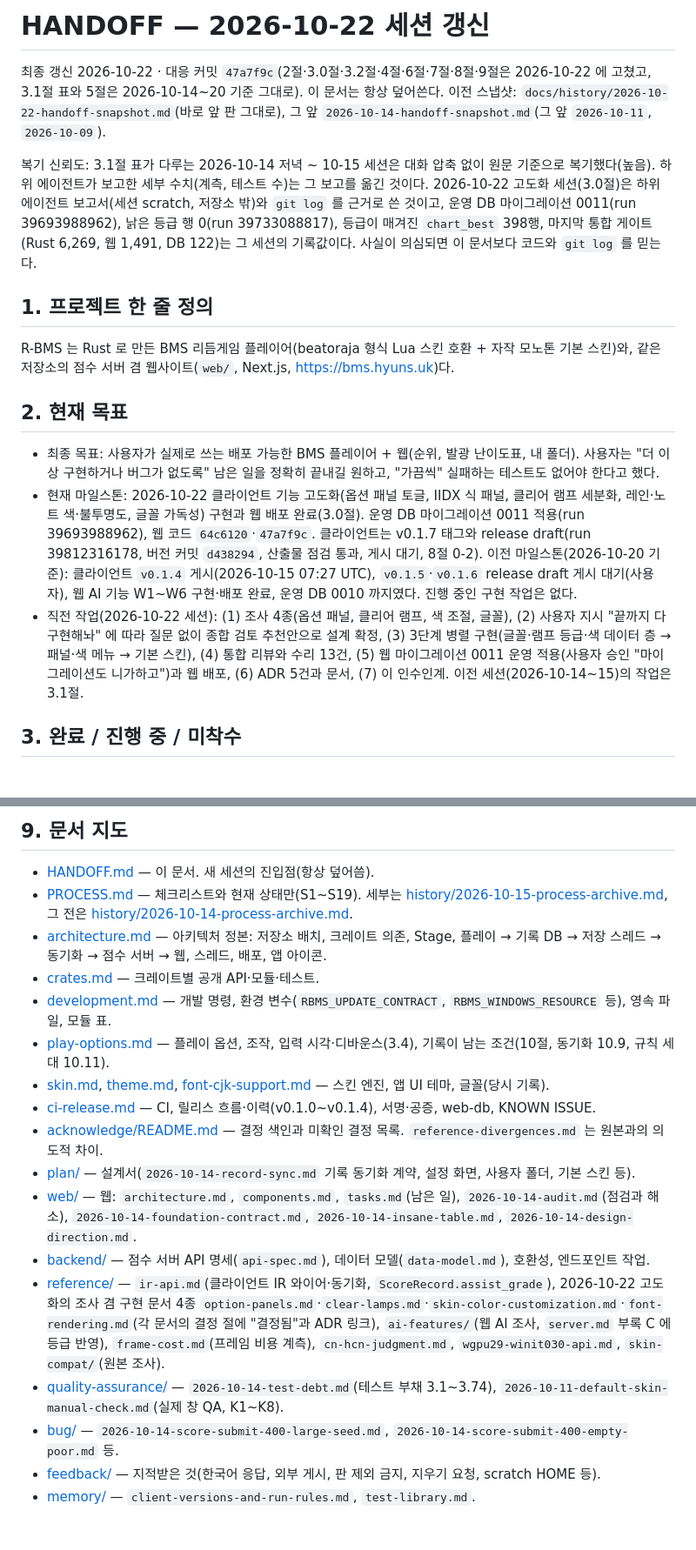
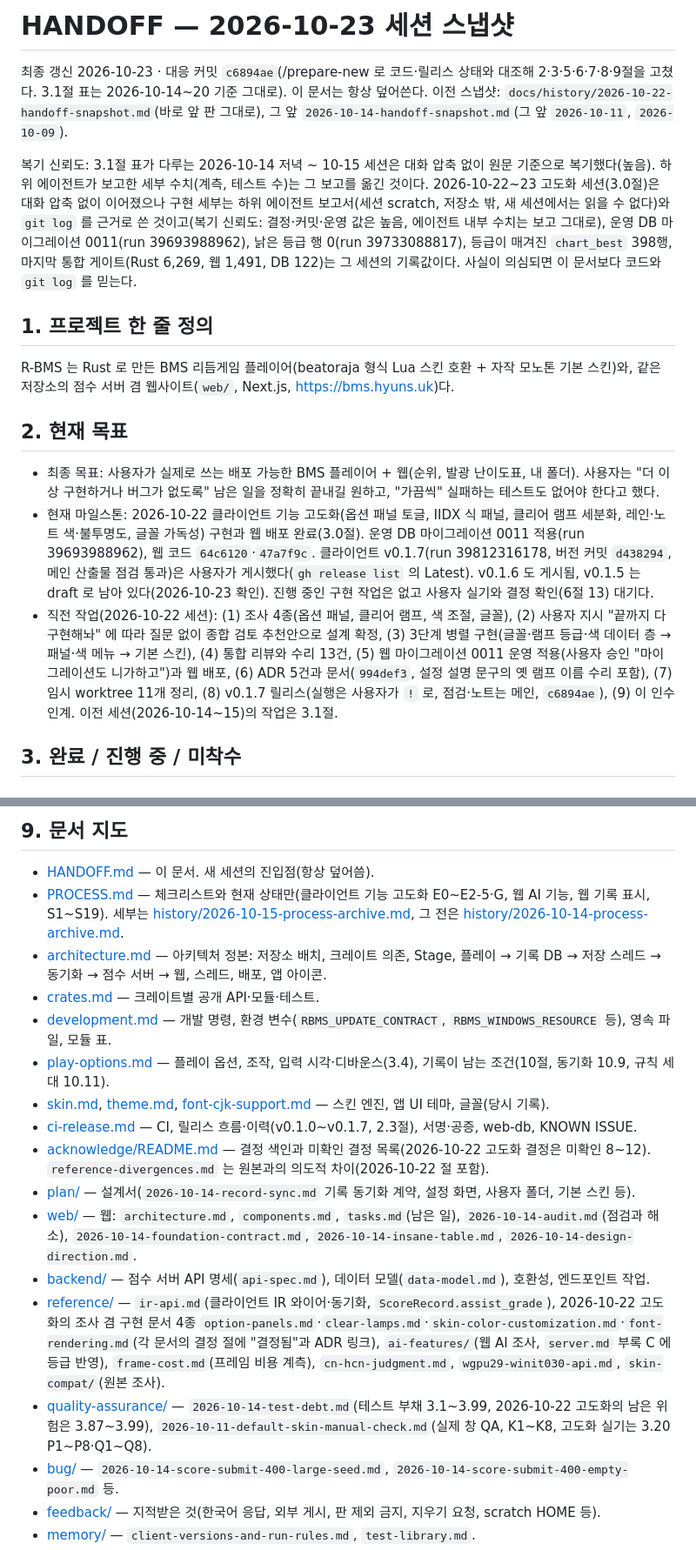
Before and after one commit to B-HS/R-BMS, a Markdown page: docs/HANDOFF.md, 2 parts joined by grey strips. Shown at 87% size. Rendered like a GitHub page; blank space fills up the shorter version.

```diff
--- a/docs/HANDOFF.md
+++ b/docs/HANDOFF.md
@@ -1,8 +1,8 @@
-# HANDOFF — 2026-10-22 세션 갱신
+# HANDOFF — 2026-10-23 세션 스냅샷
 
-최종 갱신 2026-10-22 · 대응 커밋 `47a7f9c`(2절·3.0절·3.2절·4절·6절·7절·8절·9절은 2026-10-22 에 고쳤고, 3.1절 표와 5절은 2026-10-14~20 기준 그대로). 이 문서는 항상 덮어쓴다. 이전 스냅샷: `docs/history/2026-10-22-handoff-snapshot.md`(바로 앞 판 그대로), 그 앞 `2026-10-14-handoff-snapshot.md`(그 앞 `2026-10-11`, `2026-10-09`).
+최종 갱신 2026-10-23 · 대응 커밋 `c6894ae`(/prepare-new 로 코드·릴리스 상태와 대조해 2·3·5·6·7·8·9절을 고쳤다. 3.1절 표는 2026-10-14~20 기준 그대로). 이 문서는 항상 덮어쓴다. 이전 스냅샷: `docs/history/2026-10-22-handoff-snapshot.md`(바로 앞 판 그대로), 그 앞 `2026-10-14-handoff-snapshot.md`(그 앞 `2026-10-11`, `2026-10-09`).
 
-복기 신뢰도: 3.1절 표가 다루는 2026-10-14 저녁 ~ 10-15 세션은 대화 압축 없이 원문 기준으로 복기했다(높음). 하위 에이전트가 보고한 세부 수치(계측, 테스트 수)는 그 보고를 옮긴 것이다. 2026-10-22 고도화 세션(3.0절)은 하위 에이전트 보고서(세션 scratch, 저장소 밖)와 `git log` 를 근거로 쓴 것이고, 운영 DB 마이그레이션 0011(run 39693988962), 낡은 등급 행 0(run 39733088817), 등급이 매겨진 `chart_best` 398행, 마지막 통합 게이트(Rust 6,269, 웹 1,491, DB 122)는 그 세션의 기록값이다. 사실이 의심되면 이 문서보다 코드와 `git log` 를 믿는다.
+복기 신뢰도: 3.1절 표가 다루는 2026-10-14 저녁 ~ 10-15 세션은 대화 압축 없이 원문 기준으로 복기했다(높음). 하위 에이전트가 보고한 세부 수치(계측, 테스트 수)는 그 보고를 옮긴 것이다. 2026-10-22~23 고도화 세션(3.0절)은 대화 압축 없이 이어졌으나 구현 세부는 하위 에이전트 보고서(세션 scratch, 저장소 밖, 새 세션에서는 읽을 수 없다)와 `git log` 를 근거로 쓴 것이고(복기 신뢰도: 결정·커밋·운영 값은 높음, 에이전트 내부 수치는 보고 그대로), 운영 DB 마이그레이션 0011(run 39693988962), 낡은 등급 행 0(run 39733088817), 등급이 매겨진 `chart_best` 398행, 마지막 통합 게이트(Rust 6,269, 웹 1,491, DB 122)는 그 세션의 기록값이다. 사실이 의심되면 이 문서보다 코드와 `git log` 를 믿는다.
 
 ## 1. 프로젝트 한 줄 정의
 
@@ -11,8 +11,8 @@ R-BMS 는 Rust 로 만든 BMS 리듬게임 플레이어(beatoraja 형식 Lua 스
 ## 2. 현재 목표
 
 - 최종 목표: 사용자가 실제로 쓰는 배포 가능한 BMS 플레이어 + 웹(순위, 발광 난이도표, 내 폴더). 사용자는 "더 이상 구현하거나 버그가 없도록" 남은 일을 정확히 끝내길 원하고, "가끔씩" 실패하는 테스트도 없어야 한다고 했다.
-- 현재 마일스톤: 2026-10-22 클라이언트 기능 고도화(옵션 패널 토글, IIDX 식 패널, 클리어 램프 세분화, 레인·노트 색·불투명도, 글꼴 가독성) 구현과 웹 배포 완료(3.0절). 운영 DB 마이그레이션 0011 적용(run 39693988962), 웹 코드 `64c6120`·`47a7f9c`. 클라이언트는 v0.1.7 태그와 release draft(run 39812316178, 버전 커밋 `d438294`, 산출물 점검 통과, 게시 대기, 8절 0-2). 이전 마일스톤(2026-10-20 기준): 클라이언트 `v0.1.4` 게시(2026-10-15 07:27 UTC), `v0.1.5`·`v0.1.6` release draft 게시 대기(사용자), 웹 AI 기능 W1~W6 구현·배포 완료, 운영 DB 0010 까지였다. 진행 중인 구현 작업은 없다.
-- 직전 작업(2026-10-22 세션): (1) 조사 4종(옵션 패널, 클리어 램프, 색 조절, 글꼴), (2) 사용자 지시 "끝까지 다 구현해놔" 에 따라 질문 없이 종합 검토 추천안으로 설계 확정, (3) 3단계 병렬 구현(글꼴·램프 등급·색 데이터 층 → 패널·색 메뉴 → 기본 스킨), (4) 통합 리뷰와 수리 13건, (5) 웹 마이그레이션 0011 운영 적용(사용자 승인 "마이그레이션도 니가하고")과 웹 배포, (6) ADR 5건과 문서, (7) 이 인수인계. 이전 세션(2026-10-14~15)의 작업은 3.1절.
+- 현재 마일스톤: 2026-10-22 클라이언트 기능 고도화(옵션 패널 토글, IIDX 식 패널, 클리어 램프 세분화, 레인·노트 색·불투명도, 글꼴 가독성) 구현과 웹 배포 완료(3.0절). 운영 DB 마이그레이션 0011 적용(run 39693988962), 웹 코드 `64c6120`·`47a7f9c`. 클라이언트 v0.1.7(run 39812316178, 버전 커밋 `d438294`, 메인 산출물 점검 통과)은 사용자가 게시했다(`gh release list` 의 Latest). v0.1.6 도 게시됨, v0.1.5 는 draft 로 남아 있다(2026-10-23 확인). 진행 중인 구현 작업은 없고 사용자 실기와 결정 확인(6절 13) 대기다.
+- 직전 작업(2026-10-22 세션): (1) 조사 4종(옵션 패널, 클리어 램프, 색 조절, 글꼴), (2) 사용자 지시 "끝까지 다 구현해놔" 에 따라 질문 없이 종합 검토 추천안으로 설계 확정, (3) 3단계 병렬 구현(글꼴·램프 등급·색 데이터 층 → 패널·색 메뉴 → 기본 스킨), (4) 통합 리뷰와 수리 13건, (5) 웹 마이그레이션 0011 운영 적용(사용자 승인 "마이그레이션도 니가하고")과 웹 배포, (6) ADR 5건과 문서(`994def3`, 설정 설명 문구의 옛 램프 이름 수리 포함), (7) 임시 worktree 11개 정리, (8) v0.1.7 릴리스(실행은 사용자가 `!` 로, 점검·노트는 메인, `c6894ae`), (9) 이 인수인계. 이전 세션(2026-10-14~15)의 작업은 3.1절.
 
 ## 3. 완료 / 진행 중 / 미착수
 
@@ -158,19 +162,19 @@ R-BMS 는 Rust 로 만든 BMS 리듬게임 플레이어(beatoraja 형식 Lua 스
 ## 9. 문서 지도
 
 - [HANDOFF.md](HANDOFF.md) — 이 문서. 새 세션의 진입점(항상 덮어씀).
-- [PROCESS.md](PROCESS.md) — 체크리스트와 현재 상태만(S1~S19). 세부는 [history/2026-10-15-process-archive.md](history/2026-10-15-process-archive.md), 그 전은 [history/2026-10-14-process-archive.md](history/2026-10-14-process-archive.md).
+- [PROCESS.md](PROCESS.md) — 체크리스트와 현재 상태만(클라이언트 기능 고도화 E0~E2-5·G, 웹 AI 기능, 웹 기록 표시, S1~S19). 세부는 [history/2026-10-15-process-archive.md](history/2026-10-15-process-archive.md), 그 전은 [history/2026-10-14-process-archive.md](history/2026-10-14-process-archive.md).
 - [architecture.md](architecture.md) — 아키텍처 정본: 저장소 배치, 크레이트 의존, Stage, 플레이 → 기록 DB → 저장 스레드 → 동기화 → 점수 서버 → 웹, 스레드, 배포, 앱 아이콘.
 - [crates.md](crates.md) — 크레이트별 공개 API·모듈·테스트.
 - [development.md](development.md) — 개발 명령, 환경 변수(`RBMS_UPDATE_CONTRACT`, `RBMS_WINDOWS_RESOURCE` 등), 영속 파일, 모듈 표.
 - [play-options.md](play-options.md) — 플레이 옵션, 조작, 입력 시각·디바운스(3.4), 기록이 남는 조건(10절, 동기화 10.9, 규칙 세대 10.11).
 - [skin.md](skin.md), [theme.md](theme.md), [font-cjk-support.md](font-cjk-support.md) — 스킨 엔진, 앱 UI 테마, 글꼴(당시 기록).
-- [ci-release.md](ci-release.md) — CI, 릴리스 흐름·이력(v0.1.0~v0.1.4), 서명·공증, web-db, KNOWN ISSUE.
-- [acknowledge/README.md](acknowledge/README.md) — 결정 색인과 미확인 결정 목록. `reference-divergences.md` 는 원본과의 의도적 차이.
+- [ci-release.md](ci-release.md) — CI, 릴리스 흐름·이력(v0.1.0~v0.1.7, 2.3절), 서명·공증, web-db, KNOWN ISSUE.
+- [acknowledge/README.md](acknowledge/README.md) — 결정 색인과 미확인 결정 목록(2026-10-22 고도화 결정은 미확인 8~12). `reference-divergences.md` 는 원본과의 의도적 차이(2026-10-22 절 포함).
 - [plan/](plan/) — 설계서(`2026-10-14-record-sync.md` 기록 동기화 계약, 설정 화면, 사용자 폴더, 기본 스킨 등).
 - [web/](web/) — 웹: `architecture.md`, `components.md`, `tasks.md`(남은 일), `2026-10-14-audit.md`(점검과 해소), `2026-10-14-foundation-contract.md`, `2026-10-14-insane-table.md`, `2026-10-14-design-direction.md`.
 - [backend/](backend/) — 점수 서버 API 명세(`api-spec.md`), 데이터 모델(`data-model.md`), 호환성, 엔드포인트 작업.
 - [reference/](reference/) — `ir-api.md`(클라이언트 IR 와이어·동기화, `ScoreRecord.assist_grade`), 2026-10-22 고도화의 조사 겸 구현 문서 4종 `option-panels.md`·`clear-lamps.md`·`skin-color-customization.md`·`font-rendering.md`(각 문서의 결정 절에 "결정됨"과 ADR 링크), `ai-features/`(웹 AI 조사, `server.md` 부록 C 에 등급 반영), `frame-cost.md`(프레임 비용 계측), `cn-hcn-judgment.md`, `wgpu29-winit030-api.md`, `skin-compat/`(원본 조사).
-- [quality-assurance/](quality-assurance/) — `2026-10-14-test-debt.md`(테스트 부채 3.1~3.74), `2026-10-11-default-skin-manual-check.md`(실제 창 QA, K1~K8).
+- [quality-assurance/](quality-assurance/) — `2026-10-14-test-debt.md`(테스트 부채 3.1~3.99, 2026-10-22 고도화의 남은 위험은 3.87~3.99), `2026-10-11-default-skin-manual-check.md`(실제 창 QA, K1~K8, 고도화 실기는 3.20 P1~P8·Q1~Q8).
 - [bug/](bug/) — `2026-10-14-score-submit-400-large-seed.md`, `2026-10-14-score-submit-400-empty-poor.md` 등.
 - [feedback/](feedback/) — 지적받은 것(한국어 응답, 외부 게시, 판 제외 금지, 지우기 요청, scratch HOME 등).
 - [memory/](memory/) — `client-versions-and-run-rules.md`, `test-library.md`.
```
Also changed, not shown: other parts of docs/HANDOFF.md (+10 -6 lines), docs/PROCESS.md (+3 -3 lines), docs/ci-release.md (+2 -2 lines).
